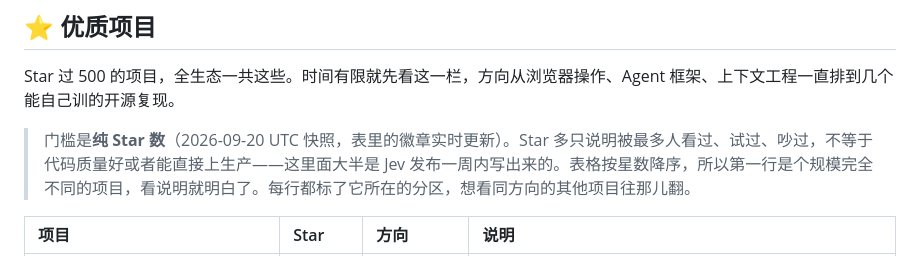
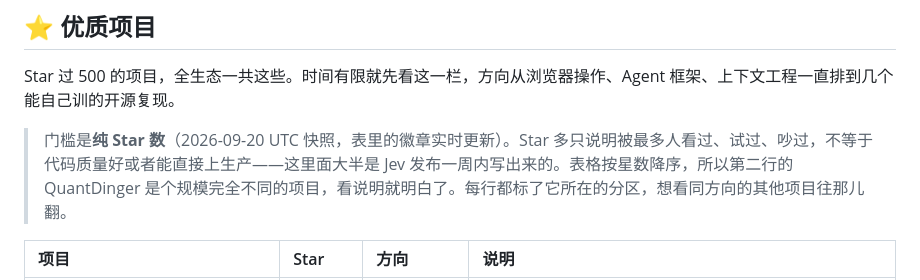
Before and after one commit to Nisaka520/awesome-jev-zh, a Markdown page: README.md, the part around the change. Rendered like a GitHub page.

Commit message:
优质项目：jev-ultrafast 已排第一，说明文字同步

```diff
--- a/README.md
+++ b/README.md
@@ -71,7 +71,7 @@
 
 Star 过 500 的项目，全生态一共这些。时间有限就先看这一栏，方向从浏览器操作、Agent 框架、上下文工程一直排到几个能自己训的开源复现。
 
-> 门槛是**纯 Star 数**（2026-09-20 UTC 快照，表里的徽章实时更新）。Star 多只说明被最多人看过、试过、吵过，不等于代码质量好或者能直接上生产——这里面大半是 Jev 发布一周内写出来的。表格按星数降序，所以第一行是个规模完全不同的项目，看说明就明白了。每行都标了它所在的分区，想看同方向的其他项目往那儿翻。
+> 门槛是**纯 Star 数**（2026-09-20 UTC 快照，表里的徽章实时更新）。Star 多只说明被最多人看过、试过、吵过，不等于代码质量好或者能直接上生产——这里面大半是 Jev 发布一周内写出来的。表格按星数降序，所以第二行的 QuantDinger 是个规模完全不同的项目，看说明就明白了。每行都标了它所在的分区，想看同方向的其他项目往那儿翻。
 
 | 项目 | Star | 方向 | 说明 |
 | :-- | :-- | :-- | :-- |
```
